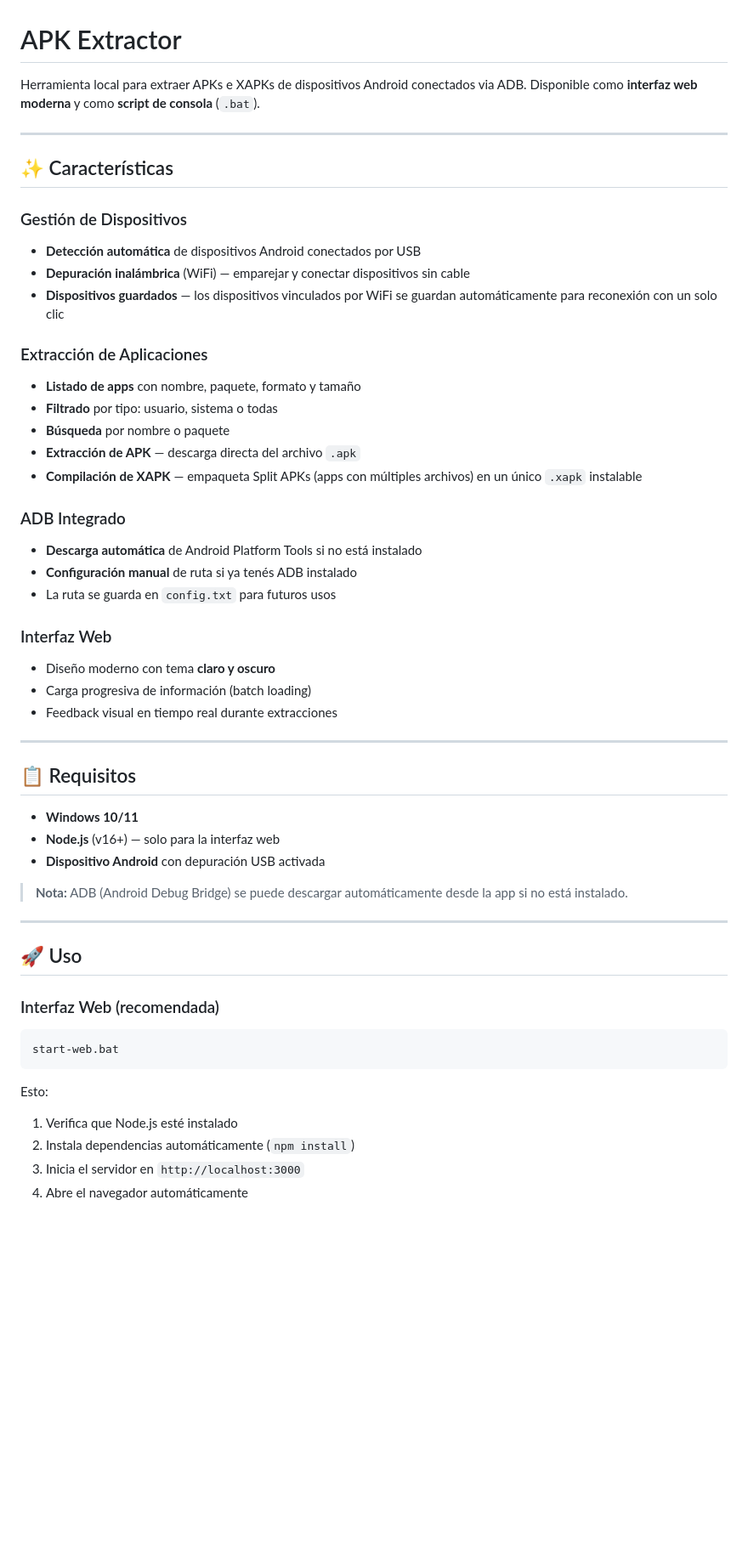
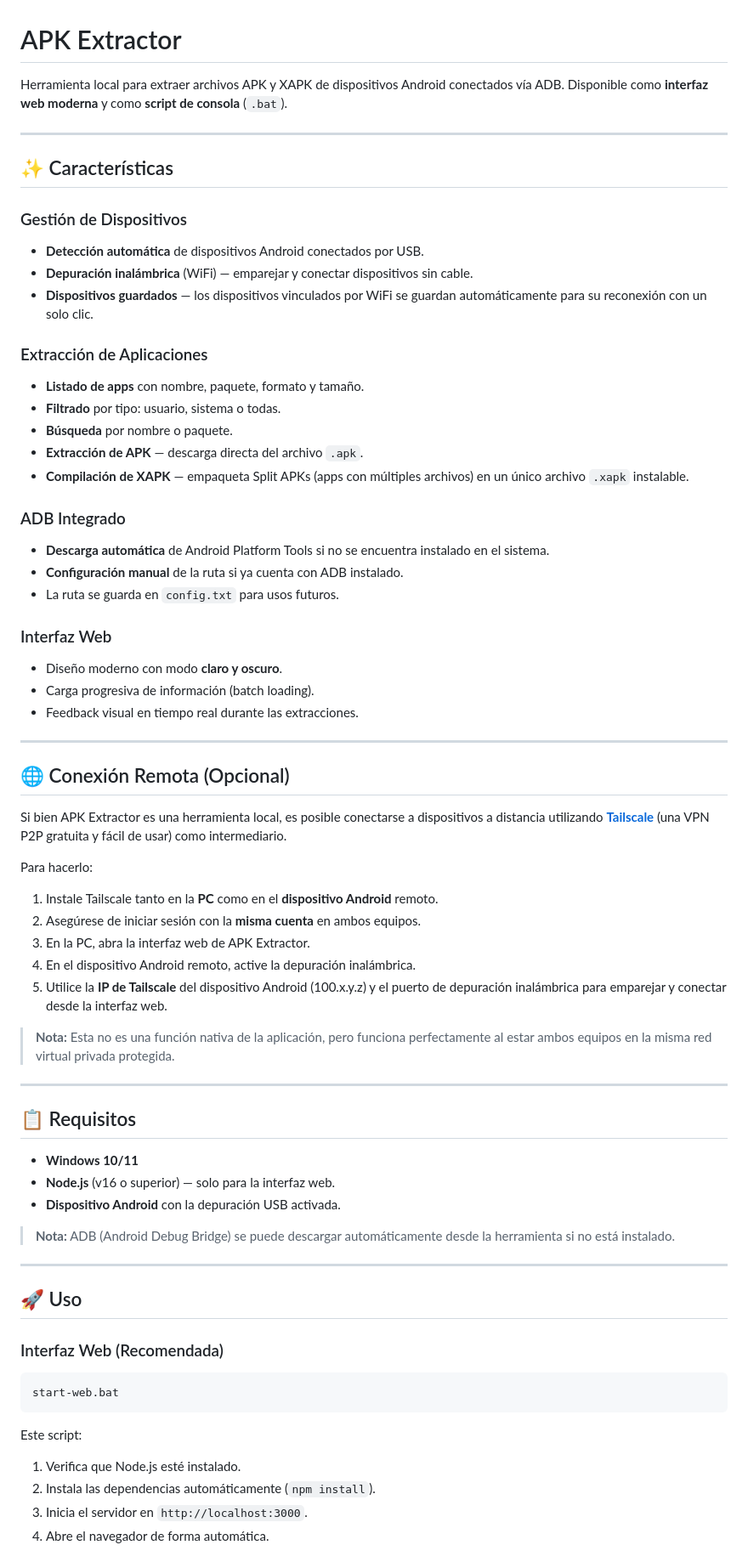
Before and after one commit to KilzaNiko/apk-extractor-adb, a Markdown page: README.md, the part around one of its changes. Shown at 85% size. Rendered like a GitHub page; blank space fills up the shorter version.

Commit message:
correccion del léxico

````diff
--- a/README.md
+++ b/README.md
@@ -1,56 +1,71 @@
 # APK Extractor
 
-Herramienta local para extraer APKs e XAPKs de dispositivos Android conectados via ADB. Disponible como **interfaz web moderna** y como **script de consola** (`.bat`).
+Herramienta local para extraer archivos APK y XAPK de dispositivos Android conectados vía ADB. Disponible como **interfaz web moderna** y como **script de consola** (`.bat`).
 
 ---
 
 ## ✨ Características
 
 ### Gestión de Dispositivos
-- **Detección automática** de dispositivos Android conectados por USB
-- **Depuración inalámbrica** (WiFi) — emparejar y conectar dispositivos sin cable
-- **Dispositivos guardados** — los dispositivos vinculados por WiFi se guardan automáticamente para reconexión con un solo clic
+- **Detección automática** de dispositivos Android conectados por USB.
+- **Depuración inalámbrica** (WiFi) — emparejar y conectar dispositivos sin cable.
+- **Dispositivos guardados** — los dispositivos vinculados por WiFi se guardan automáticamente para su reconexión con un solo clic.
 
 ### Extracción de Aplicaciones
-- **Listado de apps** con nombre, paquete, formato y tamaño
-- **Filtrado** por tipo: usuario, sistema o todas
-- **Búsqueda** por nombre o paquete
-- **Extracción de APK** — descarga directa del archivo `.apk`
-- **Compilación de XAPK** — empaqueta Split APKs (apps con múltiples archivos) en un único `.xapk` instalable
+- **Listado de apps** con nombre, paquete, formato y tamaño.
+- **Filtrado** por tipo: usuario, sistema o todas.
+- **Búsqueda** por nombre o paquete.
+- **Extracción de APK** — descarga directa del archivo `.apk`.
+- **Compilación de XAPK** — empaqueta Split APKs (apps con múltiples archivos) en un único archivo `.xapk` instalable.
 
 ### ADB Integrado
-- **Descarga automática** de Android Platform Tools si no está instalado
-- **Configuración manual** de ruta si ya tenés ADB instalado
-- La ruta se guarda en `config.txt` para futuros usos
+- **Descarga automática** de Android Platform Tools si no se encuentra instalado en el sistema.
+- **Configuración manual** de la ruta si ya cuenta con ADB instalado.
+- La ruta se guarda en `config.txt` para usos futuros.
 
 ### Interfaz Web
-- Diseño moderno con tema **claro y oscuro**
-- Carga progresiva de información (batch loading)
-- Feedback visual en tiempo real durante extracciones
+- Diseño moderno con modo **claro y oscuro**.
+- Carga progresiva de información (batch loading).
+- Feedback visual en tiempo real durante las extracciones.
+
+---
+
+## 🌐 Conexión Remota (Opcional)
+
+Si bien APK Extractor es una herramienta local, es posible conectarse a dispositivos a distancia utilizando **[Tailscale](https://tailscale.com/)** (una VPN P2P gratuita y fácil de usar) como intermediario.
+
+Para hacerlo:
+1. Instale Tailscale tanto en la **PC** como en el **dispositivo Android** remoto.
+2. Asegúrese de iniciar sesión con la **misma cuenta** en ambos equipos.
+3. En la PC, abra la interfaz web de APK Extractor.
+4. En el dispositivo Android remoto, active la depuración inalámbrica.
+5. Utilice la **IP de Tailscale** del dispositivo Android (100.x.y.z) y el puerto de depuración inalámbrica para emparejar y conectar desde la interfaz web.
+
+> **Nota:** Esta no es una función nativa de la aplicación, pero funciona perfectamente al estar ambos equipos en la misma red virtual privada protegida.
 
 ---
 
 ## 📋 Requisitos
 
 - **Windows 10/11**
-- **Node.js** (v16+) — solo para la interfaz web
-- **Dispositivo Android** con depuración USB activada
+- **Node.js** (v16 o superior) — solo para la interfaz web.
+- **Dispositivo Android** con la depuración USB activada.
 
-> **Nota:** ADB (Android Debug Bridge) se puede descargar automáticamente desde la app si no está instalado.
+> **Nota:** ADB (Android Debug Bridge) se puede descargar automáticamente desde la herramienta si no está instalado.
 
 ---
 
 ## 🚀 Uso
 
-### Interfaz Web (recomendada)
+### Interfaz Web (Recomendada)
 
 ```
 start-web.bat
 ```
 
-Esto:
-1. Verifica que Node.js esté instalado
-2. Instala dependencias automáticamente (`npm install`)
-3. Inicia el servidor en `http://localhost:3000`
-4. Abre el navegador automáticamente
+Este script:
+1. Verifica que Node.js esté instalado.
+2. Instala las dependencias automáticamente (`npm install`).
+3. Inicia el servidor en `http://localhost:3000`.
+4. Abre el navegador de forma automática.
 
````
Also changed, not shown: other parts of README.md (+9 -9 lines).
